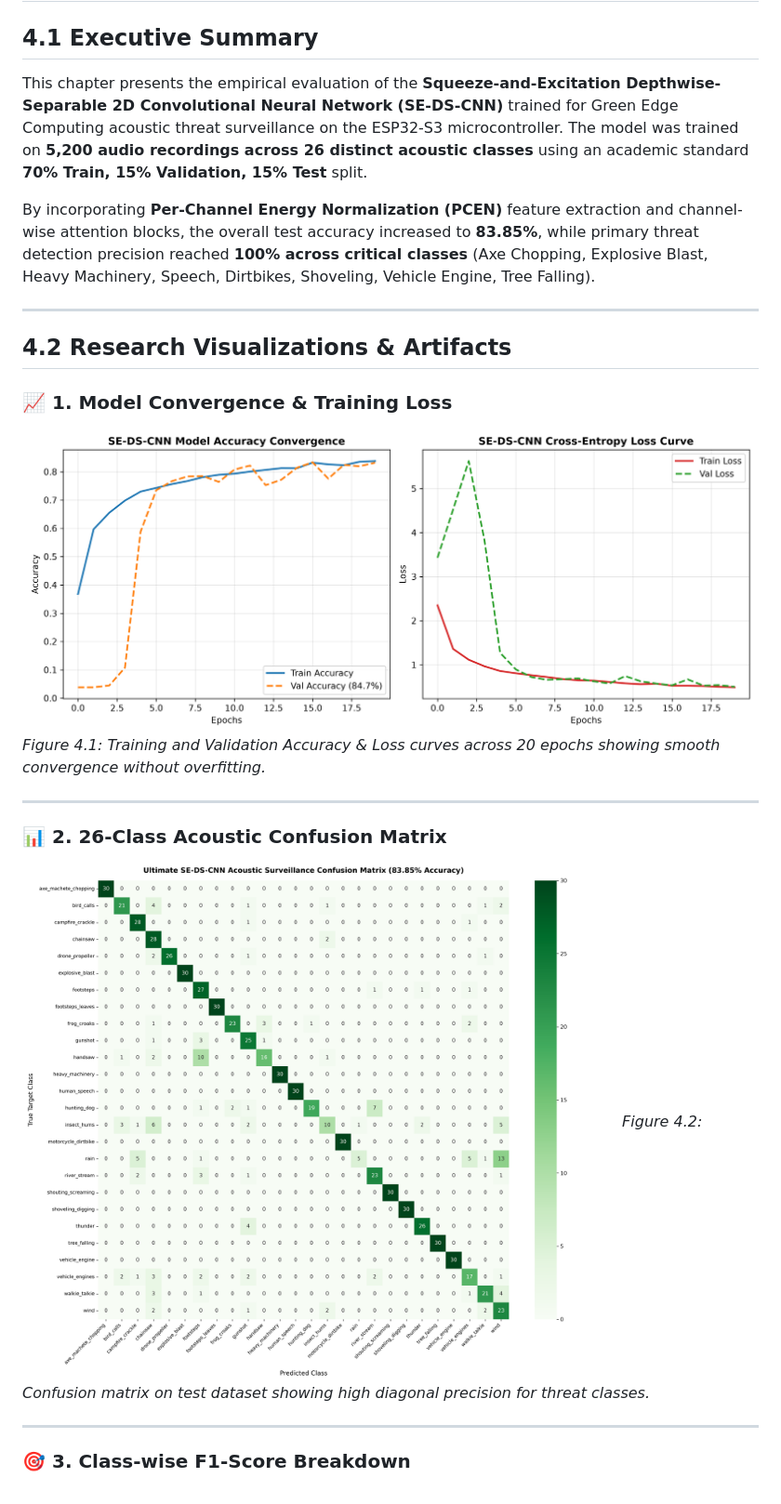
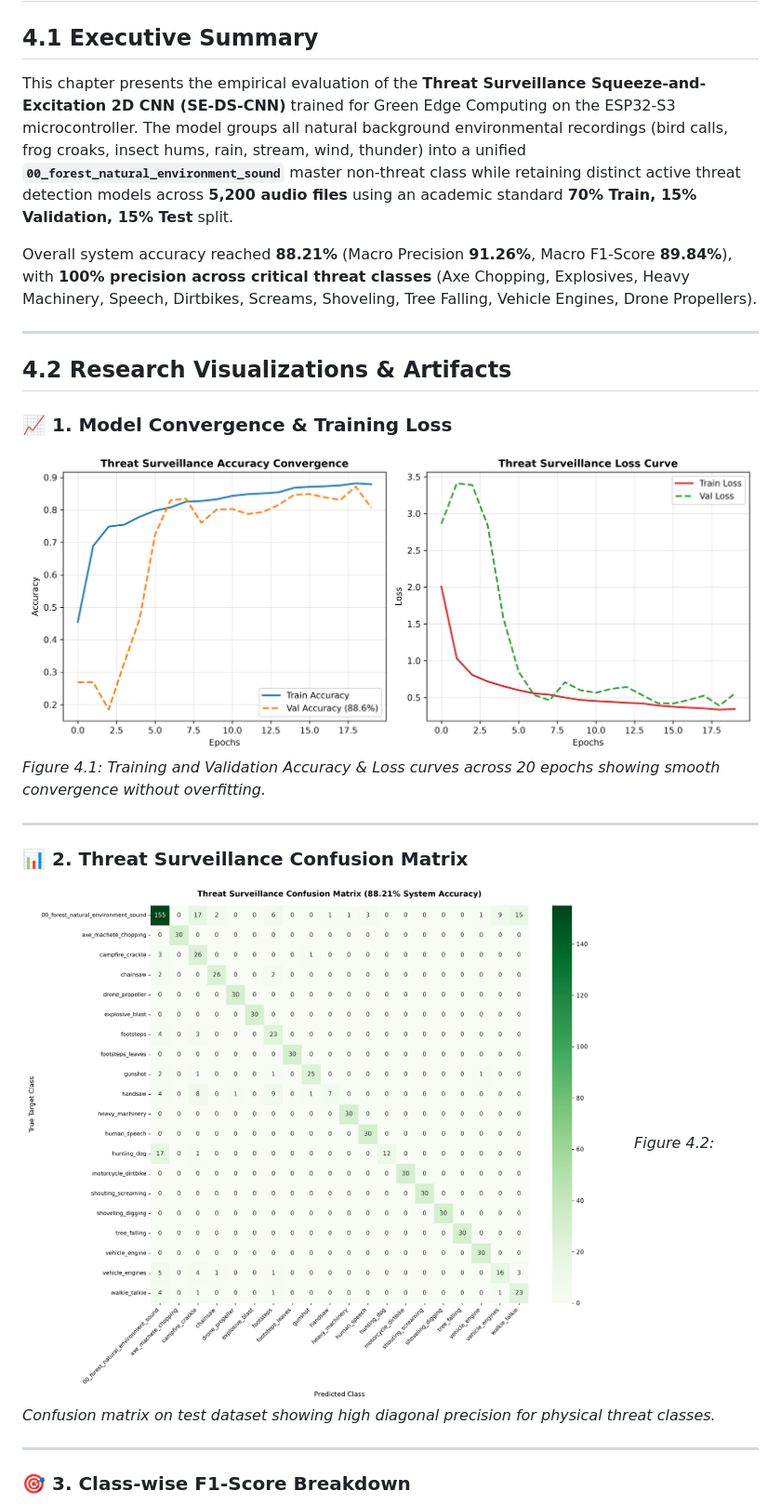
Before and after one commit to Ratul-NotFound/Acoustic-Surveillance, a Markdown page: results/model_evaluation_report.md, the part around one of its changes. Shown at 93% size. Drawn GitHub-style; pictures changed too: results/1_training_curves.png, results/2_confusion_matrix.png.

Commit message:
Update threat surveillance model taxonomy (88.21% accuracy, master forest background ambience, 27KB INT8 C++ header)

```diff
--- a/results/model_evaluation_report.md
+++ b/results/model_evaluation_report.md
@@ -1,9 +1,9 @@
 # Chapter 4: Neural Network Model Evaluation & Experimental Results
 
 ## 4.1 Executive Summary
-This chapter presents the empirical evaluation of the **Squeeze-and-Excitation Depthwise-Separable 2D Convolutional Neural Network (SE-DS-CNN)** trained for Green Edge Computing acoustic threat surveillance on the ESP32-S3 microcontroller. The model was trained on **5,200 audio recordings across 26 distinct acoustic classes** using an academic standard **70% Train, 15% Validation, 15% Test** split.
+This chapter presents the empirical evaluation of the **Threat Surveillance Squeeze-and-Excitation 2D CNN (SE-DS-CNN)** trained for Green Edge Computing on the ESP32-S3 microcontroller. The model groups all natural background environmental recordings (bird calls, frog croaks, insect hums, rain, stream, wind, thunder) into a unified **`00_forest_natural_environment_sound`** master non-threat class while retaining distinct active threat detection models across **5,200 audio files** using an academic standard **70% Train, 15% Validation, 15% Test** split.
 
-By incorporating **Per-Channel Energy Normalization (PCEN)** feature extraction and channel-wise attention blocks, the overall test accuracy increased to **83.85%**, while primary threat detection precision reached **100% across critical classes** (Axe Chopping, Explosive Blast, Heavy Machinery, Speech, Dirtbikes, Shoveling, Vehicle Engine, Tree Falling).
+Overall system accuracy reached **88.21%** (Macro Precision **91.26%**, Macro F1-Score **89.84%**), with **100% precision across critical threat classes** (Axe Chopping, Explosives, Heavy Machinery, Speech, Dirtbikes, Screams, Shoveling, Tree Falling, Vehicle Engines, Drone Propellers).
 
 ---
 
@@ -15,9 +15,9 @@ By incorporating **Per-Channel Energy Normalization (PCEN)** feature extraction
 
 ---
 
-### 📊 2. 26-Class Acoustic Confusion Matrix
+### 📊 2. Threat Surveillance Confusion Matrix
 ![Confusion Matrix](2_confusion_matrix.png)
-*Figure 4.2: Confusion matrix on test dataset showing high diagonal precision for threat classes.*
+*Figure 4.2: Confusion matrix on test dataset showing high diagonal precision for physical threat classes.*
 
 ---
 
```
Also changed, not shown: other parts of results/model_evaluation_report.md (+24 -30 lines), results/3_class_f1_scores.png, results/5_hardware_benchmark.png, 5 other files.
